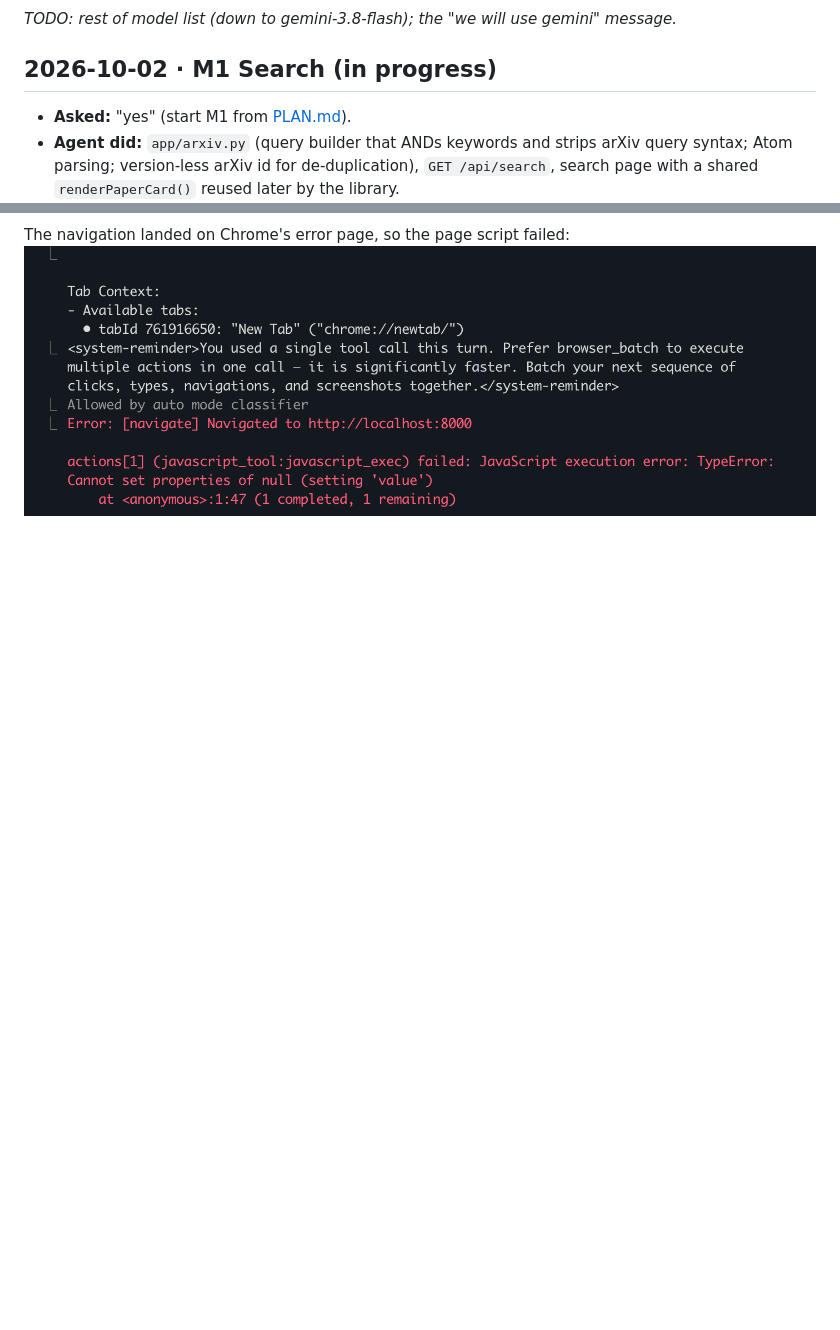
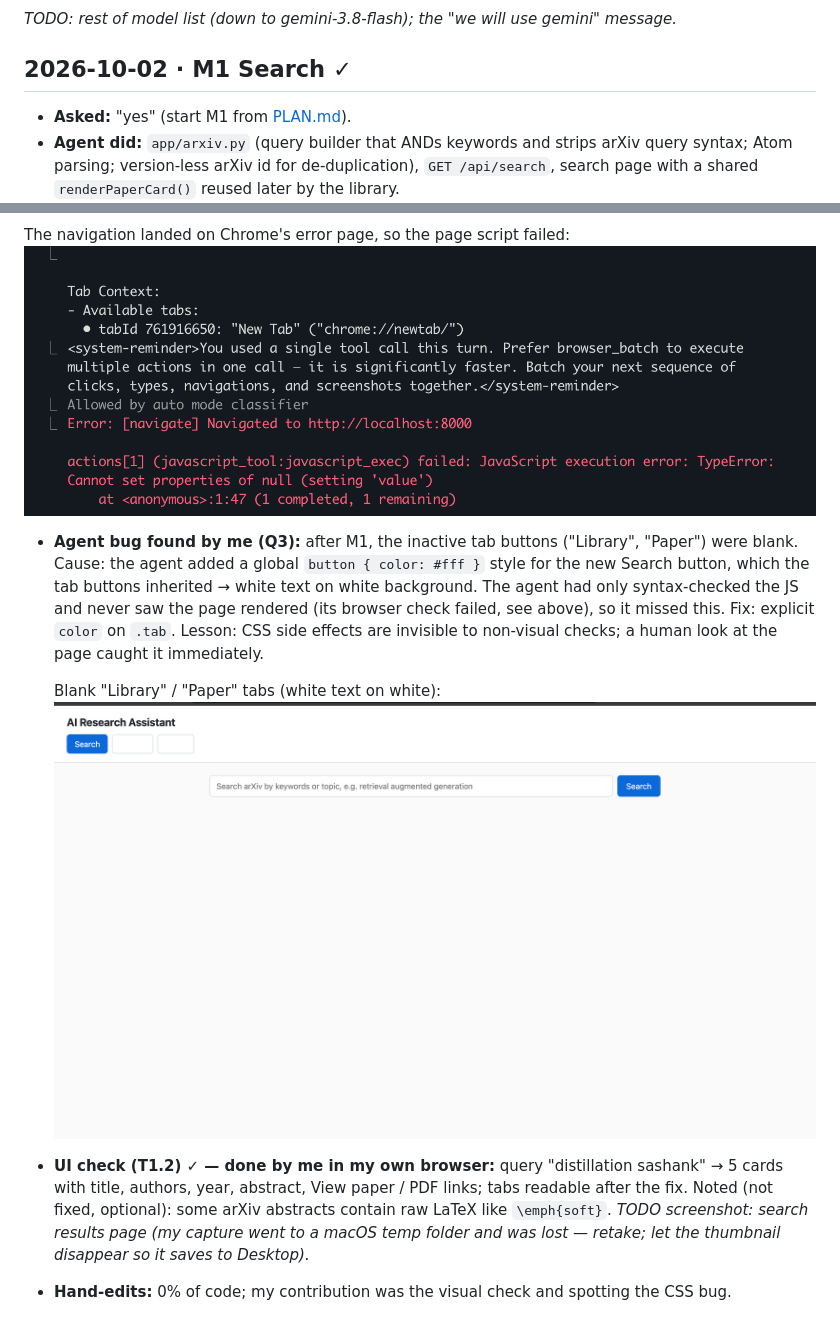
Before and after one commit to sashanksilwal/ai-research-assistant, a Markdown page: docs/agent-log.md, 2 parts joined by grey strips. Drawn GitHub-style; pictures changed too: docs/screenshots/2026-10-02-tab-buttons-invisible.png (added); blank space fills up the shorter version.

```diff
--- a/docs/agent-log.md
+++ b/docs/agent-log.md
@@ -40,7 +40,7 @@ Start of the model list:
 
 _TODO: rest of model list (down to gemini-3.8-flash); the "we will use gemini" message._
 
-## 2026-10-02 · M1 Search (in progress)
+## 2026-10-02 · M1 Search ✓
 - **Asked:** "yes" (start M1 from [PLAN.md](PLAN.md)).
 - **Agent did:** `app/arxiv.py` (query builder that ANDs keywords and strips arXiv query syntax; Atom parsing; version-less arXiv id for de-duplication), `GET /api/search`, search page with a shared `renderPaperCard()` reused later by the library.
 - **API check (T1.1) ✓:** 10 results, all 7 fields non-empty; punctuation query works; nonsense query → `[]`; empty query → 422.
@@ -54,3 +54,12 @@ Extension asked which of two connected browsers to use:
 
 The navigation landed on Chrome's error page, so the page script failed:
 ![Browser error page](screenshots/2026-10-02-browser-check-error-page.png)
+
+- **Agent bug found by me (Q3):** after M1, the inactive tab buttons ("Library", "Paper") were blank. Cause: the agent added a global `button { color: #fff }` style for the new Search button, which the tab buttons inherited → white text on white background. The agent had only syntax-checked the JS and never saw the page rendered (its browser check failed, see above), so it missed this. Fix: explicit `color` on `.tab`. Lesson: CSS side effects are invisible to non-visual checks; a human look at the page caught it immediately.
+
+  Blank "Library" / "Paper" tabs (white text on white):
+  ![Invisible tab buttons](screenshots/2026-10-02-tab-buttons-invisible.png)
+
+- **UI check (T1.2) ✓ — done by me in my own browser:** query "distillation sashank" → 5 cards with title, authors, year, abstract, View paper / PDF links; tabs readable after the fix. Noted (not fixed, optional): some arXiv abstracts contain raw LaTeX like `\emph{soft}`.
+  _TODO screenshot: search results page (my capture went to a macOS temp folder and was lost — retake; let the thumbnail disappear so it saves to Desktop)._
+- **Hand-edits:** 0% of code; my contribution was the visual check and spotting the CSS bug.
```
Also changed, not shown: docs/PLAN.md (+1 -0 lines), 5 other files.
